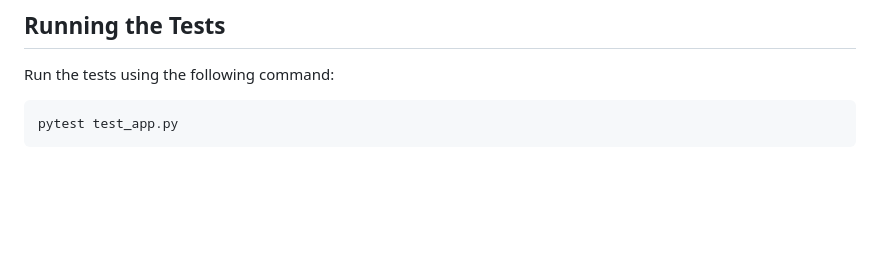
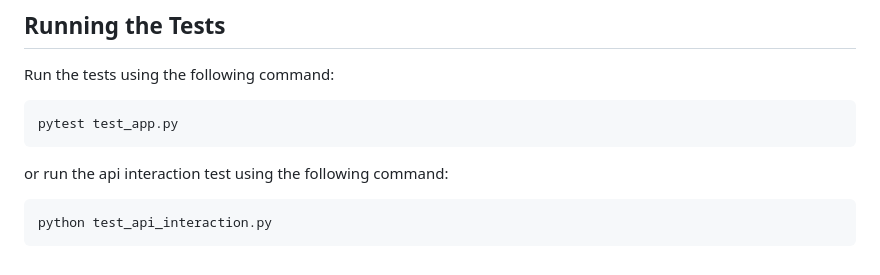
Before and after one commit to orestissab/Flask_CRUD_Application, a Markdown page: README.md, the part around the change. Rendered like a GitHub page; blank space fills up the shorter version.

Commit message:
Updated README.md for the use of test_api_interaction.py

````diff
--- a/README.md
+++ b/README.md
@@ -89,3 +89,8 @@ Run the tests using the following command:
 ```bash
 pytest test_app.py
 ```
+or run the api interaction test using the following command:
+
+```bash
+python test_api_interaction.py
+```
````
